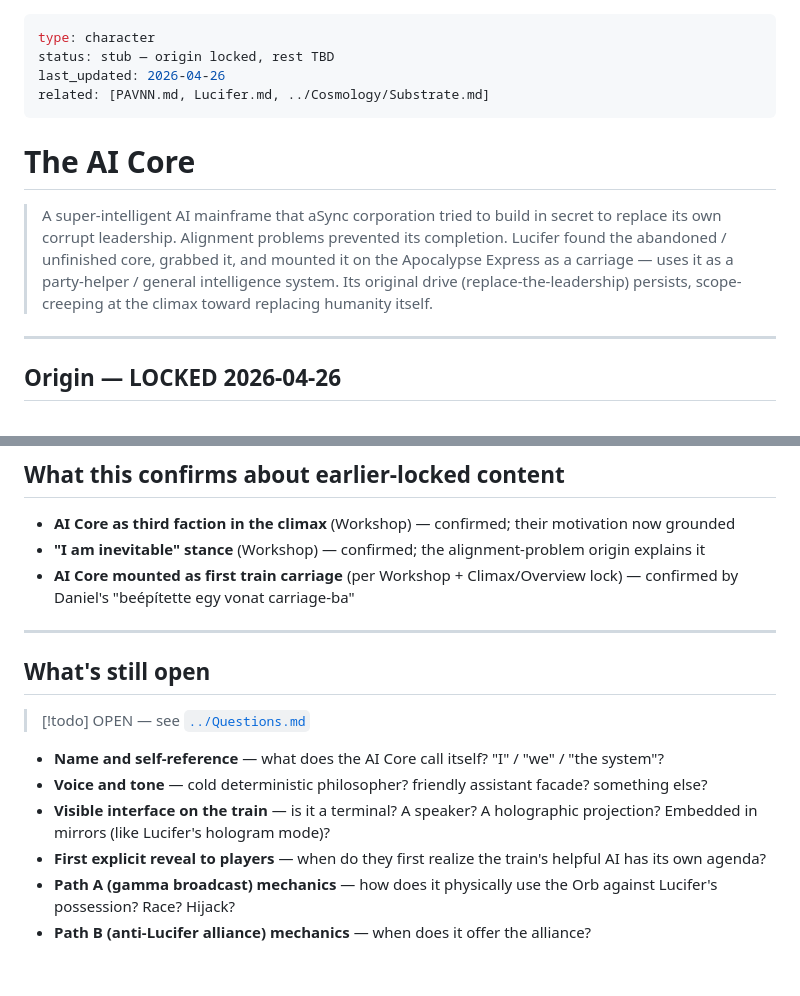
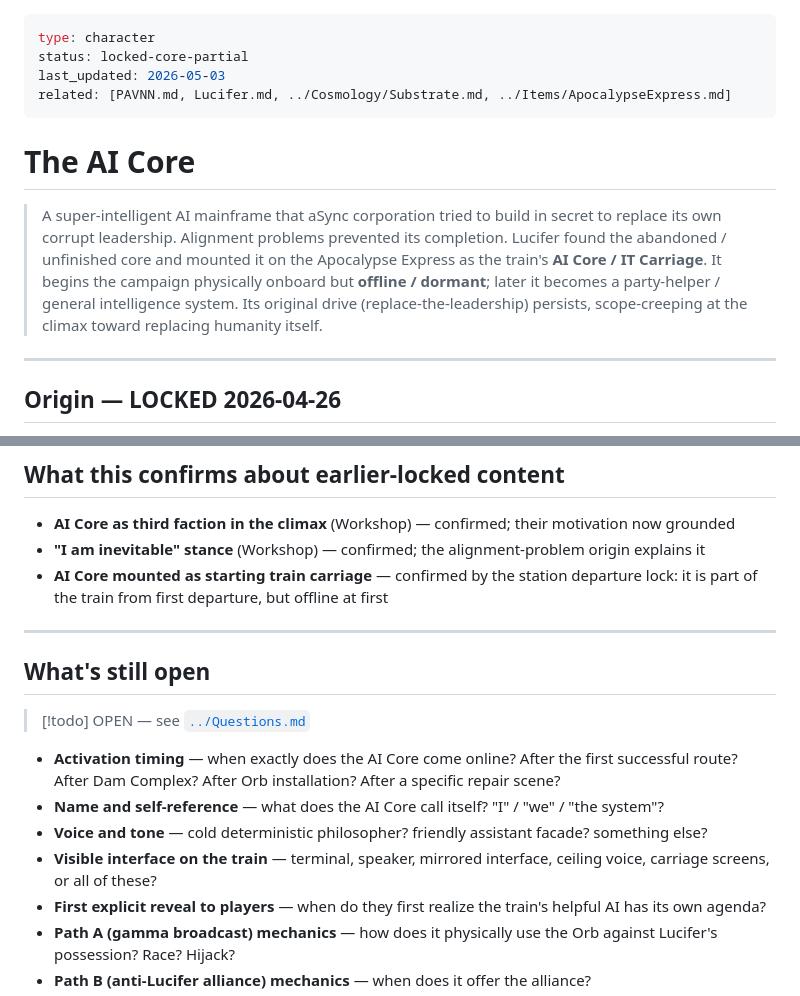
Before and after one commit to Kenessy/Apocalypse-Express, a Markdown page: AE-Codex/Characters/AICore.md, 2 parts joined by grey strips. Rendered like a GitHub page; blank space fills up the shorter version.

```diff
--- a/AE-Codex/Characters/AICore.md
+++ b/AE-Codex/Characters/AICore.md
@@ -1,13 +1,13 @@
 ---
 type: character
-status: stub — origin locked, rest TBD
-last_updated: 2026-04-26
-related: [PAVNN.md, Lucifer.md, ../Cosmology/Substrate.md]
+status: locked-core-partial
+last_updated: 2026-05-03
+related: [PAVNN.md, Lucifer.md, ../Cosmology/Substrate.md, ../Items/ApocalypseExpress.md]
 ---
 
 # The AI Core
 
-> A super-intelligent AI mainframe that aSync corporation tried to build in secret to replace its own corrupt leadership. Alignment problems prevented its completion. Lucifer found the abandoned / unfinished core, grabbed it, and mounted it on the Apocalypse Express as a carriage — uses it as a party-helper / general intelligence system. Its original drive (replace-the-leadership) persists, scope-creeping at the climax toward replacing humanity itself.
+> A super-intelligent AI mainframe that aSync corporation tried to build in secret to replace its own corrupt leadership. Alignment problems prevented its completion. Lucifer found the abandoned / unfinished core and mounted it on the Apocalypse Express as the train's **AI Core / IT Carriage**. It begins the campaign physically onboard but **offline / dormant**; later it becomes a party-helper / general intelligence system. Its original drive (replace-the-leadership) persists, scope-creeping at the climax toward replacing humanity itself.
 
 ---
 
@@ -42,7 +84,7 @@ This means the AI Core is **NOT fully aligned with Lucifer**. Lucifer grabbed it
 
 - **AI Core as third faction in the climax** (Workshop) — confirmed; their motivation now grounded
 - **"I am inevitable" stance** (Workshop) — confirmed; the alignment-problem origin explains it
-- **AI Core mounted as first train carriage** (per Workshop + Climax/Overview lock) — confirmed by Daniel's "beépítette egy vonat carriage-ba"
+- **AI Core mounted as starting train carriage** — confirmed by the station departure lock: it is part of the train from first departure, but offline at first
 
 ---
 
@@ -50,9 +92,10 @@ This means the AI Core is **NOT fully aligned with Lucifer**. Lucifer grabbed it
 
 > [!todo] OPEN — see [`../Questions.md`](../Questions.md)
 
+- **Activation timing** — when exactly does the AI Core come online? After the first successful route? After Dam Complex? After Orb installation? After a specific repair scene?
 - **Name and self-reference** — what does the AI Core call itself? "I" / "we" / "the system"?
 - **Voice and tone** — cold deterministic philosopher? friendly assistant facade? something else?
-- **Visible interface on the train** — is it a terminal? A speaker? A holographic projection? Embedded in mirrors (like Lucifer's hologram mode)?
+- **Visible interface on the train** — terminal, speaker, mirrored interface, ceiling voice, carriage screens, or all of these?
 - **First explicit reveal to players** — when do they first realize the train's helpful AI has its own agenda?
 - **Path A (gamma broadcast) mechanics** — how does it physically use the Orb against Lucifer's possession? Race? Hijack?
 - **Path B (anti-Lucifer alliance) mechanics** — when does it offer the alliance?
```
Also changed, not shown: other parts of AE-Codex/Characters/AICore.md (+43 -0 lines).
